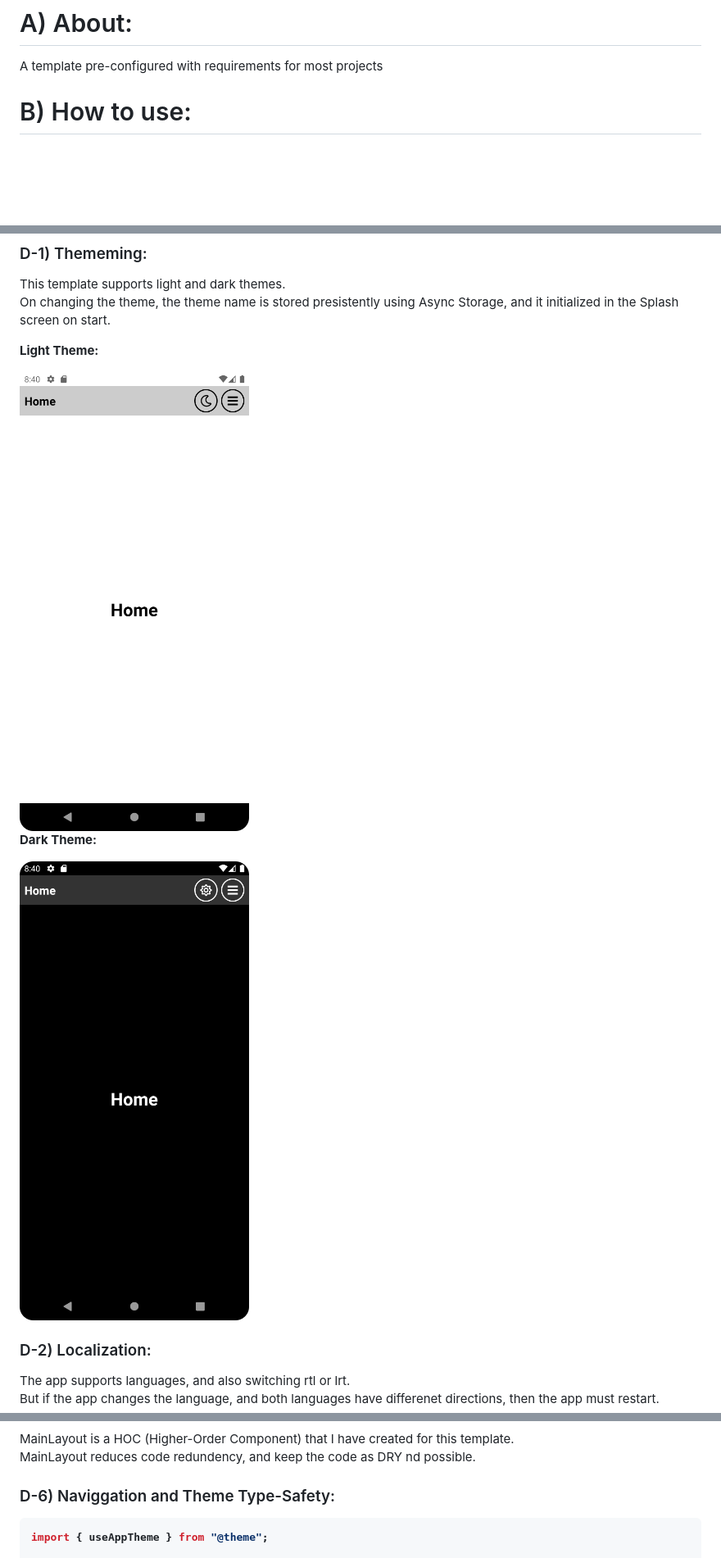
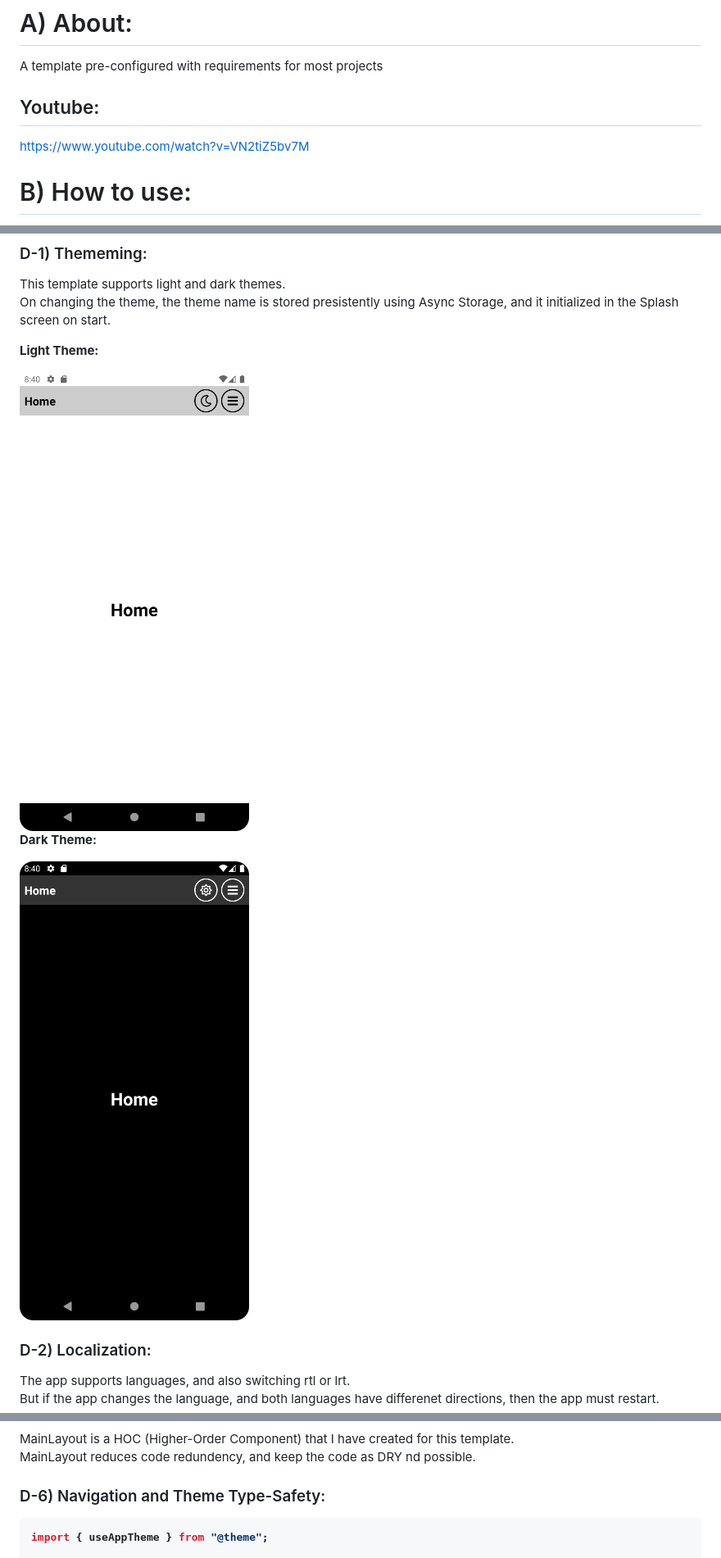
Before and after one commit to OmarThinks/OmarThinks-React-Native-Template, a Markdown page: README.md, 3 parts joined by grey strips. Shown: that part at 82% size. Drawn GitHub-style; blank space fills up the shorter version.

```diff
--- a/README.md
+++ b/README.md
@@ -3,6 +3,10 @@
 # A) About:
 
 A template pre-configured with requirements for most projects
+
+## Youtube:
+
+https://www.youtube.com/watch?v=VN2tiZ5bv7M
 
 # B) How to use:
 
@@ -43,11 +47,11 @@ On changing the theme, the theme name is stored presistently using Async Storage
 
 **Light Theme:**
 
-<img src="./images/theme-1.png" width=400>
+<img src="./media/images/theme-1.png" width=400>
 
 **Dark Theme:**
 
-<img src="./images/theme-2.png" width=400>
+<img src="./media/images/theme-2.png" width=400>
 
 ### D-2) Localization:
 
@@ -86,7 +90,7 @@ The template supports TailWindCSS
 MainLayout is a HOC (Higher-Order Component) that I have created for this template.
 MainLayout reduces code redundency, and keep the code as DRY nd possible.
 
-### D-6) Naviggation and Theme Type-Safety:
+### D-6) Navigation and Theme Type-Safety:
 
 <b>
 
```
Also changed, not shown: other parts of README.md (+3 -3 lines), media/images/lang-1.png (renamed from images/lang-1.png), media/images/lang-2.png (renamed from images/lang-2.png), media/images/lang-3.png (renamed from images/lang-3.png), media/images/theme-1.png (renamed from images/theme-1.png), media/images/theme-2.png (renamed from images/theme-2.png).
